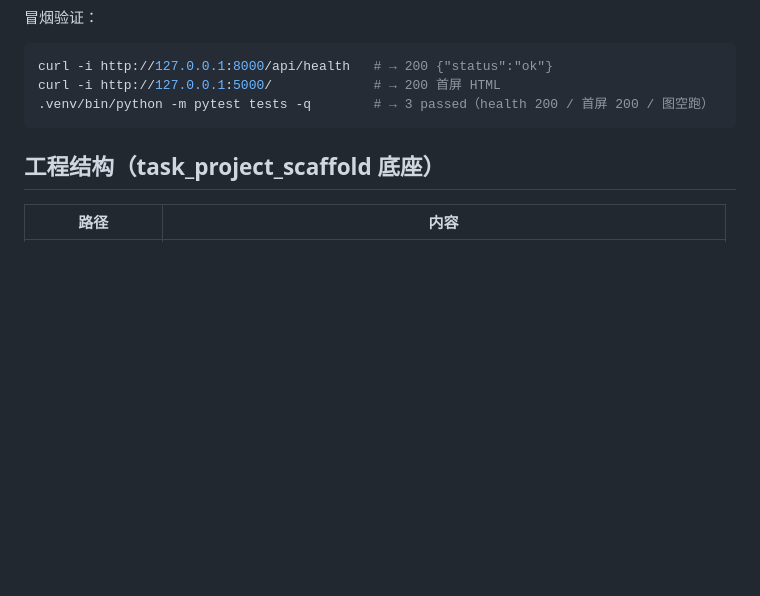
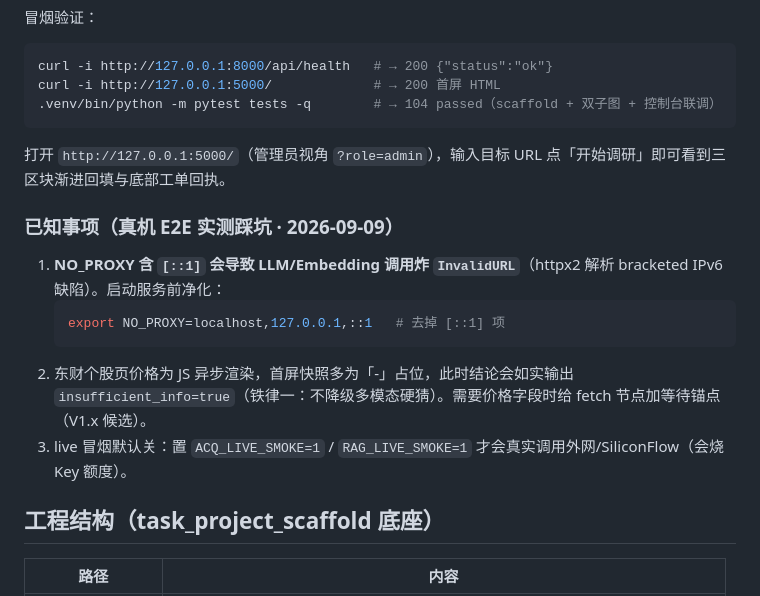
Before and after one commit to Cyning12/grab-web-agent, a Markdown page: README.md, the part around the change. Drawn GitHub-style; blank space fills up the shorter version.

Commit message:
docs: README known issues from live E2E (NO_PROXY [::1] gotcha, async price placeholders, live smoke flags)

````diff
--- a/README.md
+++ b/README.md
@@ -54,8 +54,19 @@ cp .env.example .env
 ```bash
 curl -i http://127.0.0.1:8000/api/health   # → 200 {"status":"ok"}
 curl -i http://127.0.0.1:5000/             # → 200 首屏 HTML
-.venv/bin/python -m pytest tests -q        # → 3 passed（health 200 / 首屏 200 / 图空跑）
+.venv/bin/python -m pytest tests -q        # → 104 passed（scaffold + 双子图 + 控制台联调）
 ```
+
+打开 `http://127.0.0.1:5000/`（管理员视角 `?role=admin`），输入目标 URL 点「开始调研」即可看到三区块渐进回填与底部工单回执。
+
+### 已知事项（真机 E2E 实测踩坑 · 2026-09-09）
+
+1. **NO_PROXY 含 `[::1]` 会导致 LLM/Embedding 调用炸 `InvalidURL`**（httpx2 解析 bracketed IPv6 缺陷）。启动服务前净化：
+   ```bash
+   export NO_PROXY=localhost,127.0.0.1,::1   # 去掉 [::1] 项
+   ```
+2. 东财个股页价格为 JS 异步渲染，首屏快照多为「-」占位，此时结论会如实输出 `insufficient_info=true`（铁律一：不降级多模态硬猜）。需要价格字段时给 fetch 节点加等待锚点（V1.x 候选）。
+3. live 冒烟默认关：置 `ACQ_LIVE_SMOKE=1` / `RAG_LIVE_SMOKE=1` 才会真实调用外网/SiliconFlow（会烧 Key 额度）。
 
 ## 工程结构（task_project_scaffold 底座）
 
````
